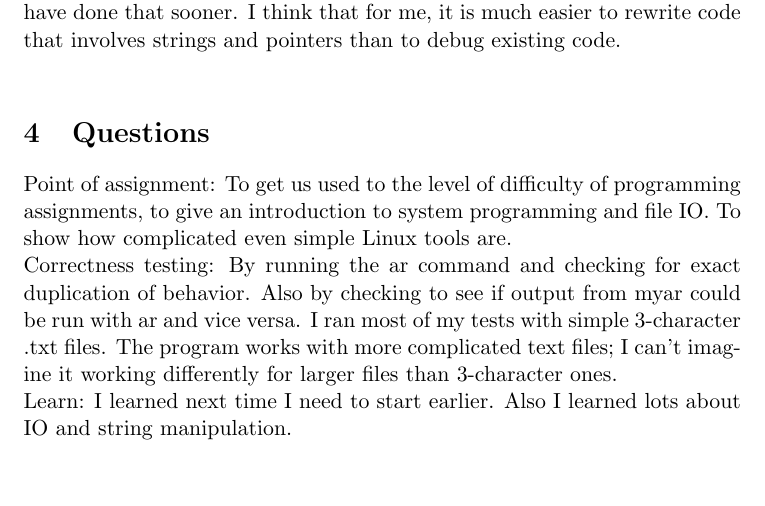
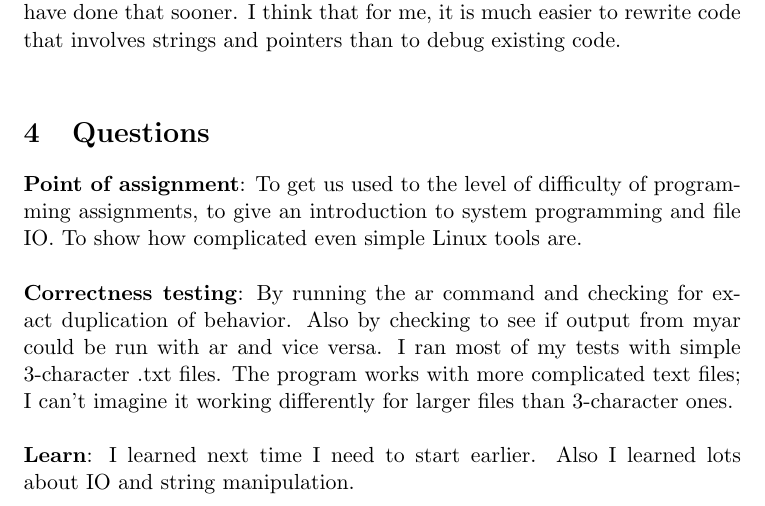
Before and after one commit to elliotc12/school, a LaTeX document (A2/writeup.tex): part of page 2 of 2, cut so that both start at the same text, the shorter picture padded with empty space. Compiled offline with pdfLaTeX.

Commit message:
Fix writeup.pdf

```diff
--- a/A2/writeup.tex
+++ b/A2/writeup.tex
@@ -26,8 +26,8 @@ It was difficult for me to figure out how the ar-specified file format worked, u
 I also spent a considerable amount of time on the delete code. I was having problems with my pointer references and knowing where I was in the file. I spent an overly long amount of time trying to fix a bug, then eventually rewrote the entire section of code in about 20 minutes. I should have done that sooner. I think that for me, it is much easier to rewrite code that involves strings and pointers than to debug existing code. \\
 
 \section{Questions}
-Point of assignment: To get us used to the level of difficulty of programming assignments, to give an introduction to system programming and file IO. To show how complicated even simple Linux tools are. \\
-Correctness testing: By running the ar command and checking for exact duplication of behavior. Also by checking to see if output from myar could be run with ar and vice versa. I ran most of my tests with simple 3-character .txt files. The program works with more complicated text files; I can't imagine it working differently for larger files than 3-character ones. \\
-Learn: I learned next time I need to start earlier. Also I learned lots about IO and string manipulation.\\
+\textbf{Point of assignment}: To get us used to the level of difficulty of programming assignments, to give an introduction to system programming and file IO. To show how complicated even simple Linux tools are. \\ \\
+\textbf{Correctness testing}: By running the ar command and checking for exact duplication of behavior. Also by checking to see if output from myar could be run with ar and vice versa. I ran most of my tests with simple 3-character .txt files. The program works with more complicated text files; I can't imagine it working differently for larger files than 3-character ones. \\ \\
+\textbf{Learn}: I learned next time I need to start earlier. Also I learned lots about IO and string manipulation.\\ \\
 
 \end{document}
```
Also changed, not shown: A2/writeup.pdf.
